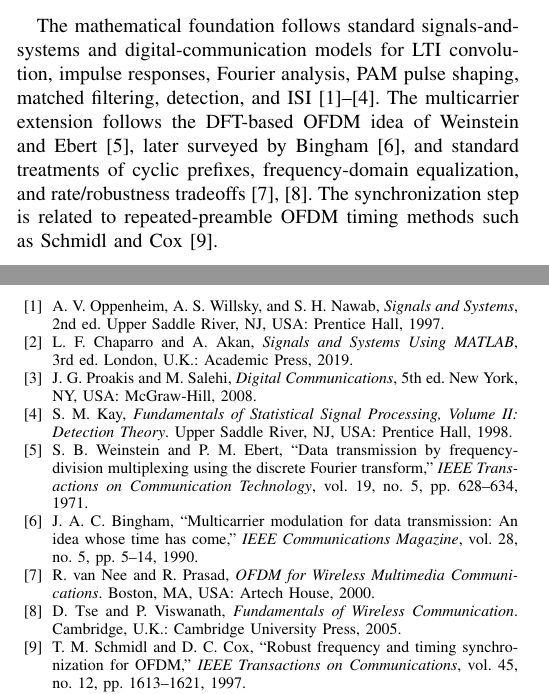
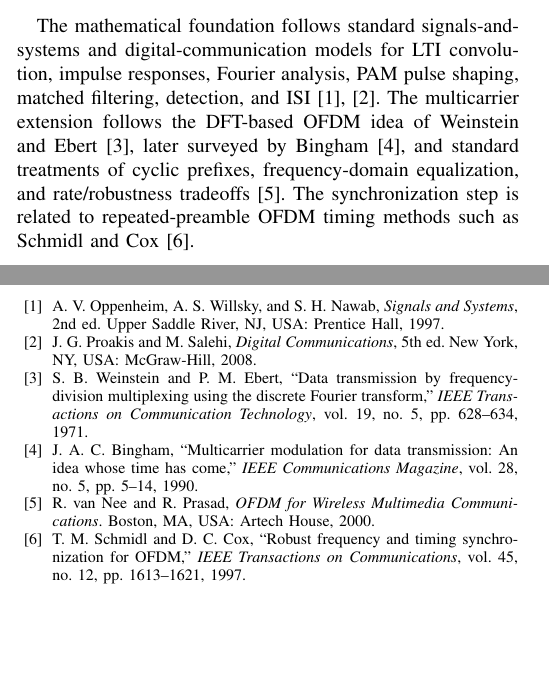
Before and after one commit to Giancarla-Burgos/ES156_Final_Project, a LaTeX paper (es156_acoustic_ofdm_project/es156_acoustic_ofdm_framework/finalproject.tex): two parts of the columns of pages 1 and 7 of 7, joined at a grey line, cut so that both start at the same text, the shorter picture padded with empty space. Compiled offline with pdfLaTeX.

Commit message:
Update bibliography by removing two references
Removed references to Chaparro and Kay from the bibliography.

```diff
--- a/es156_acoustic_ofdm_project/es156_acoustic_ofdm_framework/finalproject.tex
+++ b/es156_acoustic_ofdm_project/es156_acoustic_ofdm_framework/finalproject.tex
@@ -42,7 +42,7 @@ The technical reason OFDM is attractive is that the discrete Fourier transform (
 The contribution is a compact, reproducible acoustic-OFDM testbed that makes the cyclic-prefix condition experimentally visible. The same code connects convolution, DFT diagonalization, cyclic prefixes, training-based channel estimation, and one-tap equalization. The experiments then measure when the circular-convolution model becomes accurate, show the cyclic-prefix length needed for one-tap equalization, quantify the robustness/rate tradeoff, and demonstrate the same receiver structure in a synchronized real-valued audio packet.
 
 \subsection{Related Work}
-The mathematical foundation follows standard signals-and-systems and digital-communication models for LTI convolution, impulse responses, Fourier analysis, PAM pulse shaping, matched filtering, detection, and ISI \cite{oppenheim1997,chaparro2019,proakis2008,kay1998}. The multicarrier extension follows the DFT-based OFDM idea of Weinstein and Ebert \cite{weinstein1971}, later surveyed by Bingham \cite{bingham1990}, and standard treatments of cyclic prefixes, frequency-domain equalization, and rate/robustness tradeoffs \cite{nee2000,tse2005}. The synchronization step is related to repeated-preamble OFDM timing methods such as Schmidl and Cox \cite{schmidl1997}.
+The mathematical foundation follows standard signals-and-systems and digital-communication models for LTI convolution, impulse responses, Fourier analysis, PAM pulse shaping, matched filtering, detection, and ISI \cite{oppenheim1997,proakis2008}. The multicarrier extension follows the DFT-based OFDM idea of Weinstein and Ebert \cite{weinstein1971}, later surveyed by Bingham \cite{bingham1990}, and standard treatments of cyclic prefixes, frequency-domain equalization, and rate/robustness tradeoffs \cite{nee2000}. The synchronization step is related to repeated-preamble OFDM timing methods such as Schmidl and Cox \cite{schmidl1997}.
 
 Beyond textbook OFDM, this project is motivated by acoustic links where multipath and limited bandwidth make equalization central. Stojanovic's underwater OFDM work studies adaptive synchronization and sparse channel estimation for shallow-water acoustic links, highlighting Doppler, frequency selectivity, and long multipath as practical challenges \cite{stojanovic2008}. More recent underwater work emphasizes exactly the cyclic-prefix issue studied here: CP-OFDM resists multipath, but an overly long prefix wastes scarce bandwidth and energy \cite{feng2023}. Airborne speaker-microphone systems provide a closer hardware analogue. Matsuoka, Nakashima, and Yoshimura describe a mobile-terminal acoustic communication system that uses an ``Acoustic OFDM'' method to embed data in speech or music and transmit it from a loudspeaker to a microphone \cite{matsuoka2006}. Tabak, Lin, and Singer explicitly connect indoor near-ultrasonic consumer-device channels to underwater acoustic communication and use coherent equalization for high-rate acoustic links \cite{tabak2021}. Dolphin shows that off-the-shelf smartphones can support practical speaker-microphone data links and uses OFDM to address multipath, noise, and hardware frequency selectivity \cite{wang2016}. Unlike these more complete acoustic communication systems, this project isolates one mechanism: the cyclic-prefix length at which a finite acoustic channel becomes approximately circular over the FFT window. The experiments therefore emphasize model error, BER, and rate-overhead measurements rather than optimizing a complete acoustic modem with mobility, Doppler correction, coding, or real-room calibration.
 
@@ -351,14 +351,8 @@ Thus, the main BER curves, cyclic-prefix sweep, constellation plots, channel plo
 \bibitem{oppenheim1997}
 A.~V. Oppenheim, A.~S. Willsky, and S.~H. Nawab, \emph{Signals and Systems}, 2nd~ed. Upper Saddle River, NJ, USA: Prentice Hall, 1997.
 
-\bibitem{chaparro2019}
-L.~F. Chaparro and A.~Akan, \emph{Signals and Systems Using MATLAB}, 3rd~ed. London, U.K.: Academic Press, 2019.
-
 \bibitem{proakis2008}
 J.~G. Proakis and M.~Salehi, \emph{Digital Communications}, 5th~ed. New York, NY, USA: McGraw-Hill, 2008.
-
-\bibitem{kay1998}
-S.~M. Kay, \emph{Fundamentals of Statistical Signal Processing, Volume II: Detection Theory}. Upper Saddle River, NJ, USA: Prentice Hall, 1998.
 
 \bibitem{weinstein1971}
 S.~B. Weinstein and P.~M. Ebert, ``Data transmission by frequency-division multiplexing using the discrete Fourier transform,'' \emph{IEEE Transactions on Communication Technology}, vol.~19, no.~5, pp.~628--634, 1971.
@@ -368,9 +362,6 @@ J.~A.~C. Bingham, ``Multicarrier modulation for data transmission: An idea whose
 
 \bibitem{nee2000}
 R.~van Nee and R.~Prasad, \emph{OFDM for Wireless Multimedia Communications}. Boston, MA, USA: Artech House, 2000.
-
-\bibitem{tse2005}
-D.~Tse and P.~Viswanath, \emph{Fundamentals of Wireless Communication}. Cambridge, U.K.: Cambridge University Press, 2005.
 
 \bibitem{schmidl1997}
 T.~M. Schmidl and D.~C. Cox, ``Robust frequency and timing synchronization for OFDM,'' \emph{IEEE Transactions on Communications}, vol.~45, no.~12, pp.~1613--1621, 1997.
```
